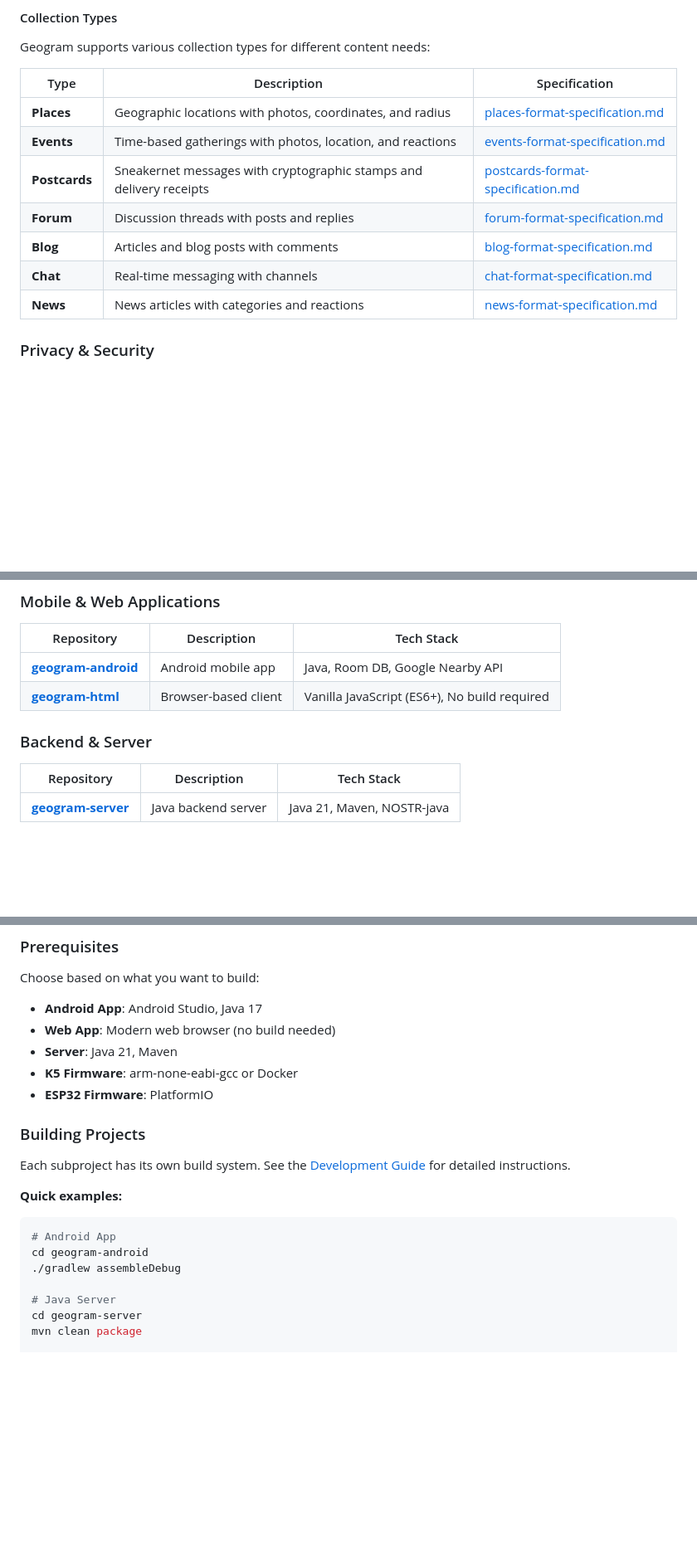
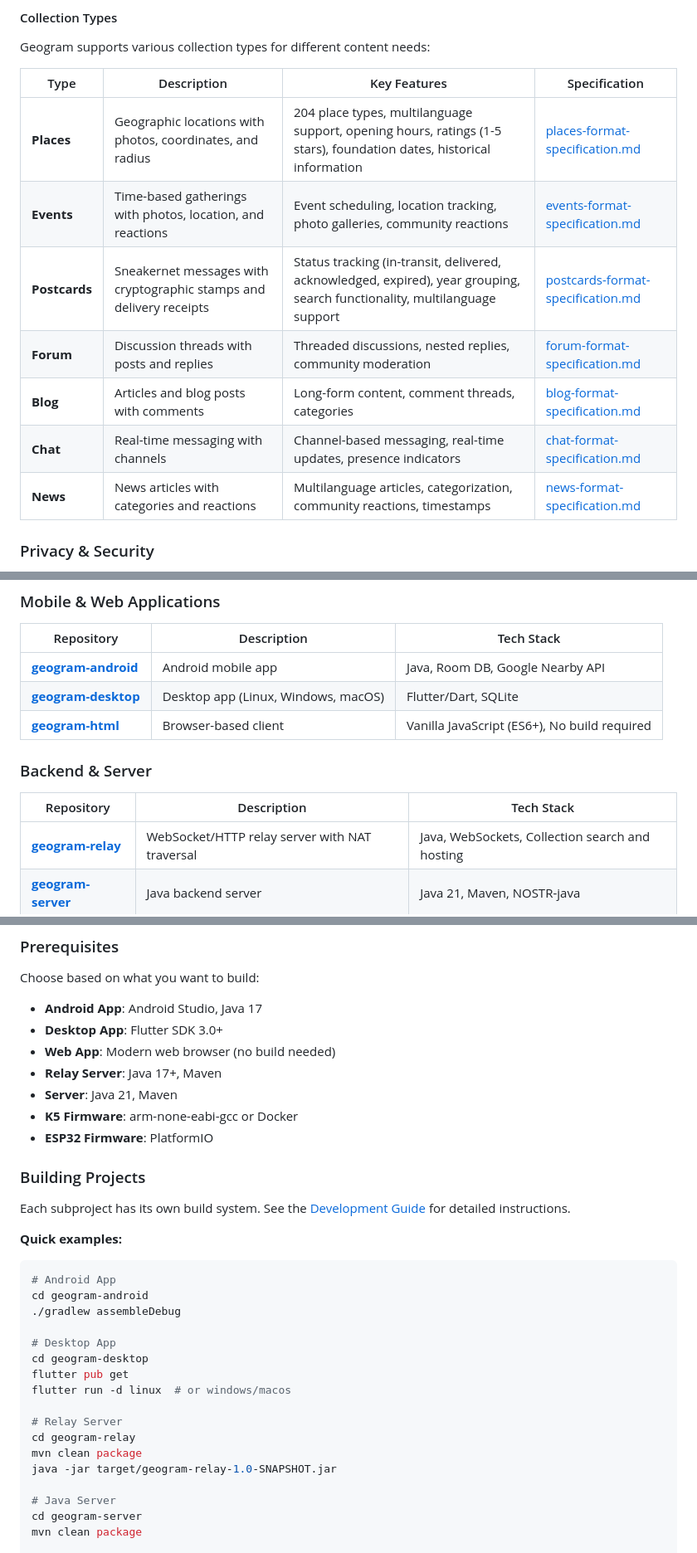
Before and after one commit to geograms/central, a Markdown page: README.md, 3 parts joined by grey strips. Shown at 83% size. GitHub-like rendering; blank space fills up the shorter version.

Commit message:
Update README with recent collection features and repositories
Add geogram-desktop and geogram-relay to repositories section.

Update collection types with new features:
- Places: 204 place types, multilanguage support, opening hours, ratings, foundation dates, historical information
- Postcards: Status tracking, year grouping, search functionality, multilanguage support
- News: Multilanguage articles, categorization, community reactions

Add build instructions for desktop app and relay server.

```diff
--- a/README.md
+++ b/README.md
@@ -51,15 +51,15 @@ Geogram Collections provide a text-based, P2P-ready content management system fo
 
 Geogram supports various collection types for different content needs:
 
-| Type | Description | Specification |
-|------|-------------|---------------|
-| **Places** | Geographic locations with photos, coordinates, and radius | [places-format-specification.md](docs/collections/types/places-format-specification.md) |
-| **Events** | Time-based gatherings with photos, location, and reactions | [events-format-specification.md](docs/collections/types/events-format-specification.md) |
-| **Postcards** | Sneakernet messages with cryptographic stamps and delivery receipts | [postcards-format-specification.md](docs/collections/types/postcards-format-specification.md) |
-| **Forum** | Discussion threads with posts and replies | [forum-format-specification.md](docs/collections/types/forum-format-specification.md) |
-| **Blog** | Articles and blog posts with comments | [blog-format-specification.md](docs/collections/types/blog-format-specification.md) |
-| **Chat** | Real-time messaging with channels | [chat-format-specification.md](docs/collections/types/chat-format-specification.md) |
-| **News** | News articles with categories and reactions | [news-format-specification.md](docs/collections/types/news-format-specification.md) |
+| Type | Description | Key Features | Specification |
+|------|-------------|--------------|---------------|
+| **Places** | Geographic locations with photos, coordinates, and radius | 204 place types, multilanguage support, opening hours, ratings (1-5 stars), foundation dates, historical information | [places-format-specification.md](docs/collections/types/places-format-specification.md) |
+| **Events** | Time-based gatherings with photos, location, and reactions | Event scheduling, location tracking, photo galleries, community reactions | [events-format-specification.md](docs/collections/types/events-format-specification.md) |
+| **Postcards** | Sneakernet messages with cryptographic stamps and delivery receipts | Status tracking (in-transit, delivered, acknowledged, expired), year grouping, search functionality, multilanguage support | [postcards-format-specification.md](docs/collections/types/postcards-format-specification.md) |
+| **Forum** | Discussion threads with posts and replies | Threaded discussions, nested replies, community moderation | [forum-format-specification.md](docs/collections/types/forum-format-specification.md) |
+| **Blog** | Articles and blog posts with comments | Long-form content, comment threads, categories | [blog-format-specification.md](docs/collections/types/blog-format-specification.md) |
+| **Chat** | Real-time messaging with channels | Channel-based messaging, real-time updates, presence indicators | [chat-format-specification.md](docs/collections/types/chat-format-specification.md) |
+| **News** | News articles with categories and reactions | Multilanguage articles, categorization, community reactions, timestamps | [news-format-specification.md](docs/collections/types/news-format-specification.md) |
 
 ### Privacy & Security
 
@@ -97,12 +97,14 @@ Geogram is a monorepo containing multiple interconnected sub-projects, each main
 | Repository | Description | Tech Stack |
 |------------|-------------|------------|
 | **[geogram-android](geogram-android/)** | Android mobile app | Java, Room DB, Google Nearby API |
+| **[geogram-desktop](https://github.com/geograms/geogram-desktop)** | Desktop app (Linux, Windows, macOS) | Flutter/Dart, SQLite |
 | **[geogram-html](geogram-html/)** | Browser-based client | Vanilla JavaScript (ES6+), No build required |
 
 ### Backend & Server
 
 | Repository | Description | Tech Stack |
 |------------|-------------|------------|
+| **[geogram-relay](https://github.com/geograms/geogram-relay)** | WebSocket/HTTP relay server with NAT traversal | Java, WebSockets, Collection search and hosting |
 | **[geogram-server](geogram-server/)** | Java backend server | Java 21, Maven, NOSTR-java |
 
 ### Hardware & Firmware
@@ -123,7 +125,9 @@ Geogram is a monorepo containing multiple interconnected sub-projects, each main
 Choose based on what you want to build:
 
 - **Android App**: Android Studio, Java 17
+- **Desktop App**: Flutter SDK 3.0+
 - **Web App**: Modern web browser (no build needed)
+- **Relay Server**: Java 17+, Maven
 - **Server**: Java 21, Maven
 - **K5 Firmware**: arm-none-eabi-gcc or Docker
 - **ESP32 Firmware**: PlatformIO
@@ -138,6 +142,16 @@ Each subproject has its own build system. See the [Development Guide](docs/devel
 # Android App
 cd geogram-android
 ./gradlew assembleDebug
+
+# Desktop App
+cd geogram-desktop
+flutter pub get
+flutter run -d linux  # or windows/macos
+
+# Relay Server
+cd geogram-relay
+mvn clean package
+java -jar target/geogram-relay-1.0-SNAPSHOT.jar
 
 # Java Server
 cd geogram-server
```
